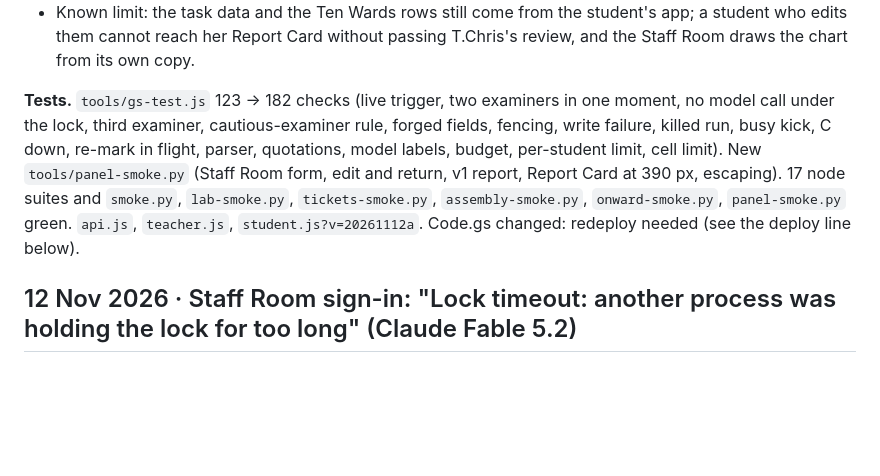
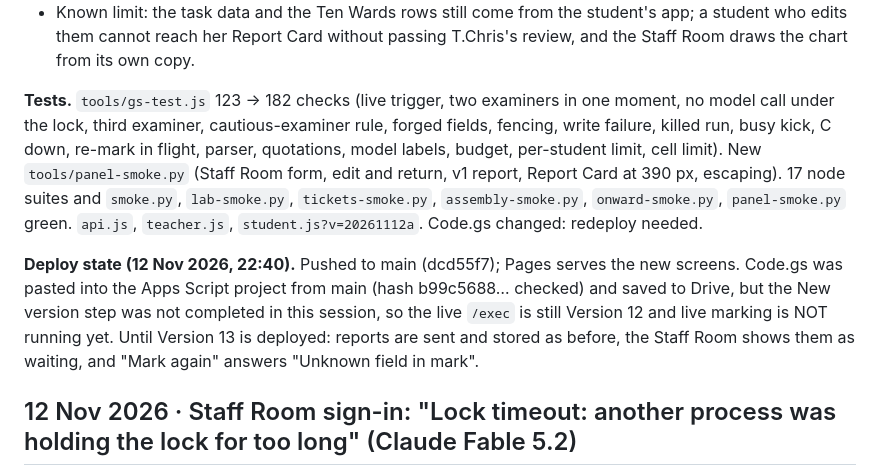
Before and after one commit to pegasus028/IELTS-WT1, a Markdown page: QA-REPORT.md, the part around the change. GitHub-like rendering; blank space fills up the shorter version.

Commit message:
QA-REPORT: deploy state of the examiners' panel (Code.gs saved, New version still to do)
Co-Authored-By: Claude Fable 5.2 <noreply@anthropic.com>
Claude-Session: https://claude.ai/code/session_01MVMdx5Pkiqb9mZgFHphTdh

```diff
--- a/QA-REPORT.md
+++ b/QA-REPORT.md
@@ -21,7 +21,9 @@ Asked: when a student sends a report (first met in the mission "Your first guide
 - Kept, for T.Chris to decide: with a third examiner the median is used on all four criteria, not only the disputed ones. A and B use the same model unless `CC_MARK_MODEL_B` is set, so their marks are correlated and C will fire rarely.
 - Known limit: the task data and the Ten Wards rows still come from the student's app; a student who edits them cannot reach her Report Card without passing T.Chris's review, and the Staff Room draws the chart from its own copy.
 
-**Tests.** `tools/gs-test.js` 123 → 182 checks (live trigger, two examiners in one moment, no model call under the lock, third examiner, cautious-examiner rule, forged fields, fencing, write failure, killed run, busy kick, C down, re-mark in flight, parser, quotations, model labels, budget, per-student limit, cell limit). New `tools/panel-smoke.py` (Staff Room form, edit and return, v1 report, Report Card at 390 px, escaping). 17 node suites and `smoke.py`, `lab-smoke.py`, `tickets-smoke.py`, `assembly-smoke.py`, `onward-smoke.py`, `panel-smoke.py` green. `api.js`, `teacher.js`, `student.js?v=20261112a`. Code.gs changed: redeploy needed (see the deploy line below).
+**Tests.** `tools/gs-test.js` 123 → 182 checks (live trigger, two examiners in one moment, no model call under the lock, third examiner, cautious-examiner rule, forged fields, fencing, write failure, killed run, busy kick, C down, re-mark in flight, parser, quotations, model labels, budget, per-student limit, cell limit). New `tools/panel-smoke.py` (Staff Room form, edit and return, v1 report, Report Card at 390 px, escaping). 17 node suites and `smoke.py`, `lab-smoke.py`, `tickets-smoke.py`, `assembly-smoke.py`, `onward-smoke.py`, `panel-smoke.py` green. `api.js`, `teacher.js`, `student.js?v=20261112a`. Code.gs changed: redeploy needed.
+
+**Deploy state (12 Nov 2026, 22:40).** Pushed to main (dcd55f7); Pages serves the new screens. Code.gs was pasted into the Apps Script project from main (hash b99c5688… checked) and saved to Drive, but the New version step was not completed in this session, so the live `/exec` is still Version 12 and live marking is NOT running yet. Until Version 13 is deployed: reports are sent and stored as before, the Staff Room shows them as waiting, and "Mark again" answers "Unknown field in mark".
 
 ## 12 Nov 2026 · Staff Room sign-in: "Lock timeout: another process was holding the lock for too long" (Claude Fable 5.2)
 
```
